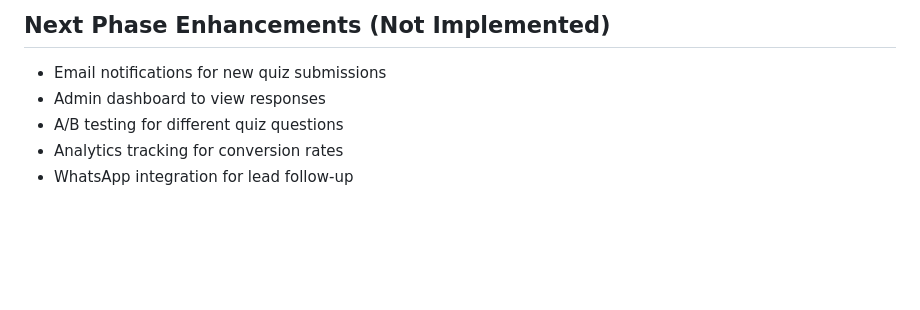
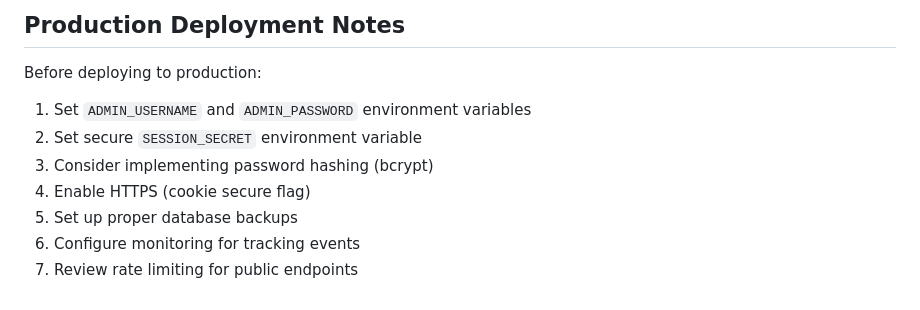
Before and after one commit to gustavonerdt/CapcutClone, a Markdown page: replit.md, the part around one of its changes. Drawn GitHub-style; blank space fills up the shorter version.

```diff
--- a/replit.md
+++ b/replit.md
@@ -78,7 +138,10 @@ Complete end-to-end test coverage for:
 
-## Next Phase Enhancements (Not Implemented)
-- Email notifications for new quiz submissions
-- Admin dashboard to view responses
-- A/B testing for different quiz questions
-- Analytics tracking for conversion rates
-- WhatsApp integration for lead follow-up
+## Production Deployment Notes
+Before deploying to production:
+1. Set `ADMIN_USERNAME` and `ADMIN_PASSWORD` environment variables
+2. Set secure `SESSION_SECRET` environment variable
+3. Consider implementing password hashing (bcrypt)
+4. Enable HTTPS (cookie secure flag)
+5. Set up proper database backups
+6. Configure monitoring for tracking events
+7. Review rate limiting for public endpoints
```
Also changed, not shown: other parts of replit.md (+103 -43 lines).
